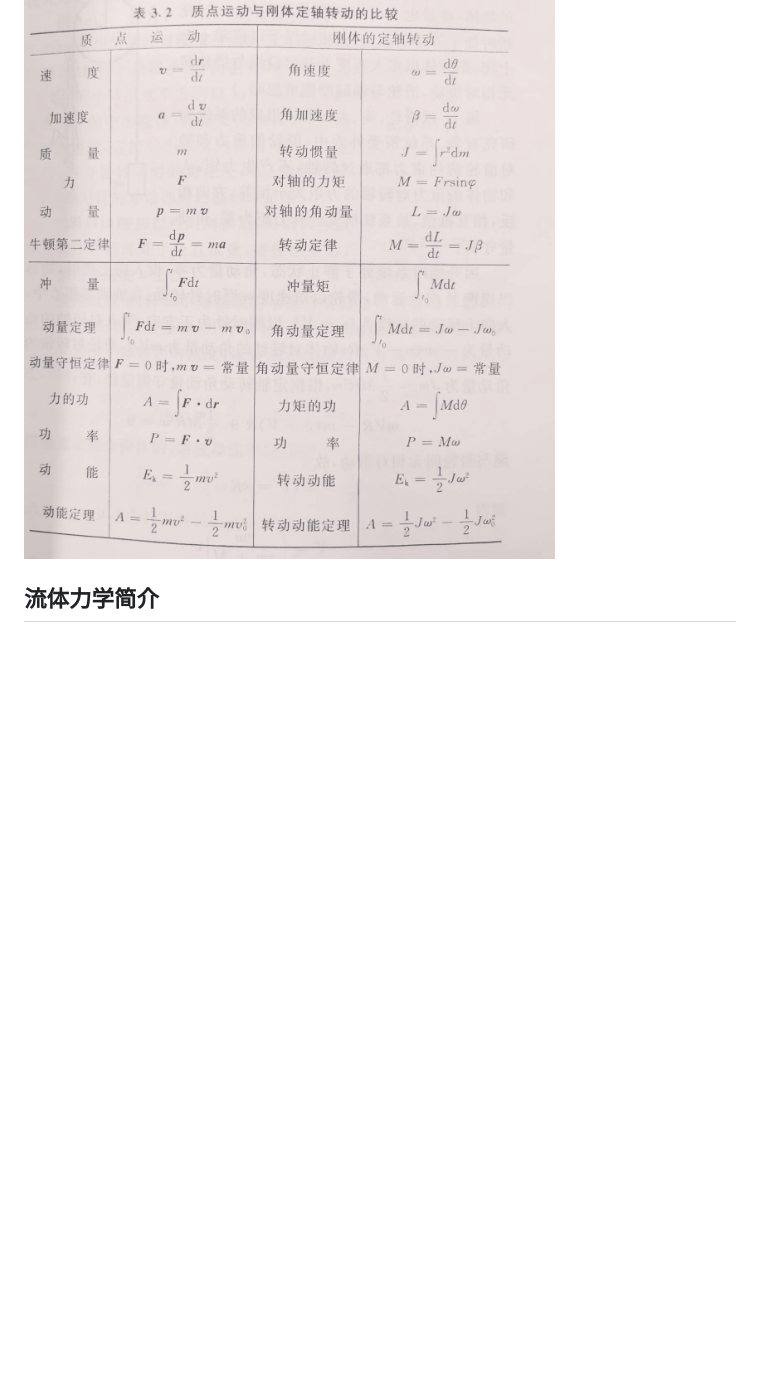
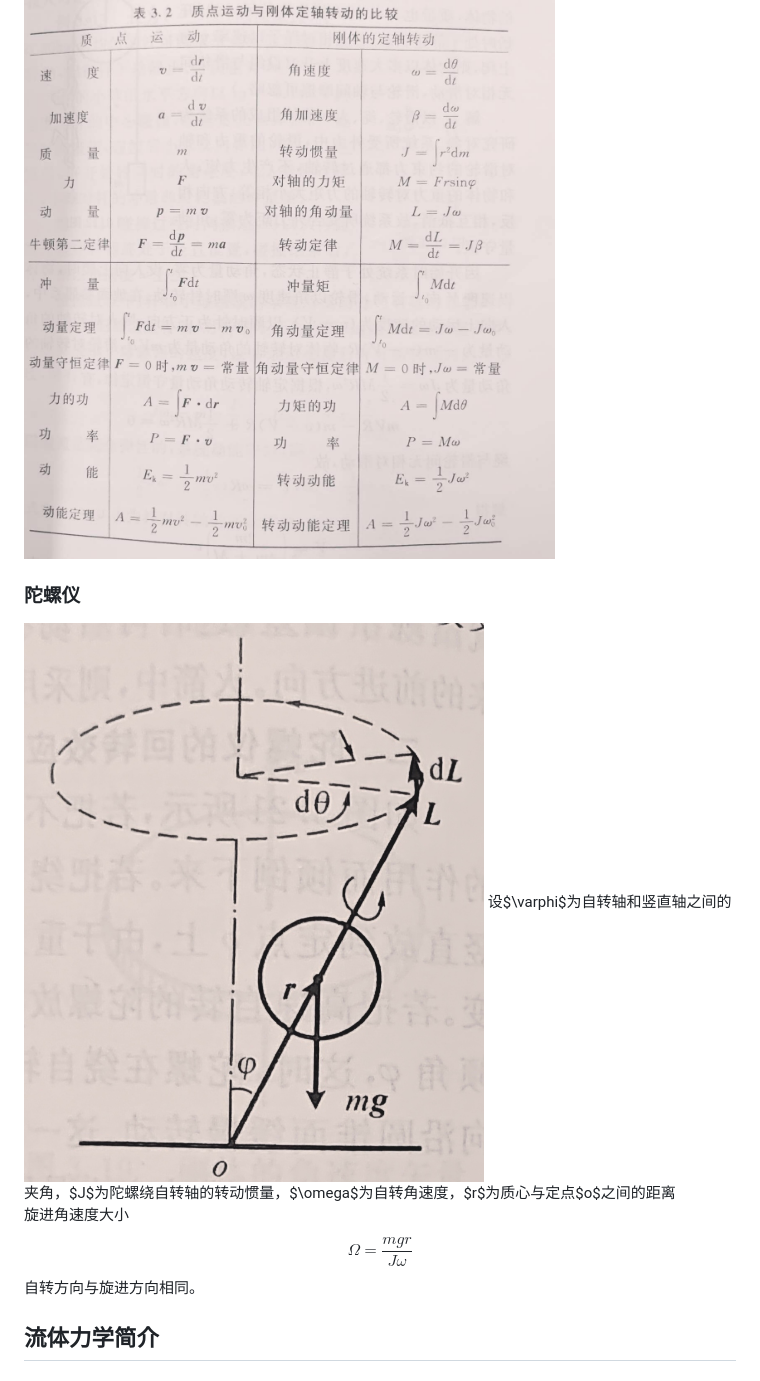
Before and after one commit to zjuatri/ZJU_Courses, a Markdown page: 大物甲I/期中复习.md, the part around the change. Drawn GitHub-style; pictures changed too: 大物甲I/gyroscope.jpg (added); blank space fills up the shorter version.

Commit message:
update physics

```diff
--- a/大物甲I/期中复习.md
+++ b/大物甲I/期中复习.md
@@ -11,6 +11,12 @@ $$J=J_C+mh^2$$
 $$J_z=J_x+J_y$$
 ### 公式比较
 ![](./formula.jpg)
+### 陀螺仪
+![](./gyroscope.jpg)
+设$\varphi$为自转轴和竖直轴之间的夹角，$J$为陀螺绕自转轴的转动惯量，$\omega$为自转角速度，$r$为质心与定点$o$之间的距离
+旋进角速度大小
+$$\Omega = \frac{mgr}{J\omega}$$
+自转方向与旋进方向相同。
 ## 流体力学简介
 ### 伯努利方程
 设管道中完全不可压缩和完全无粘滞性的理想流体，则对任一截面
```
Also changed, not shown: 3 other files.
